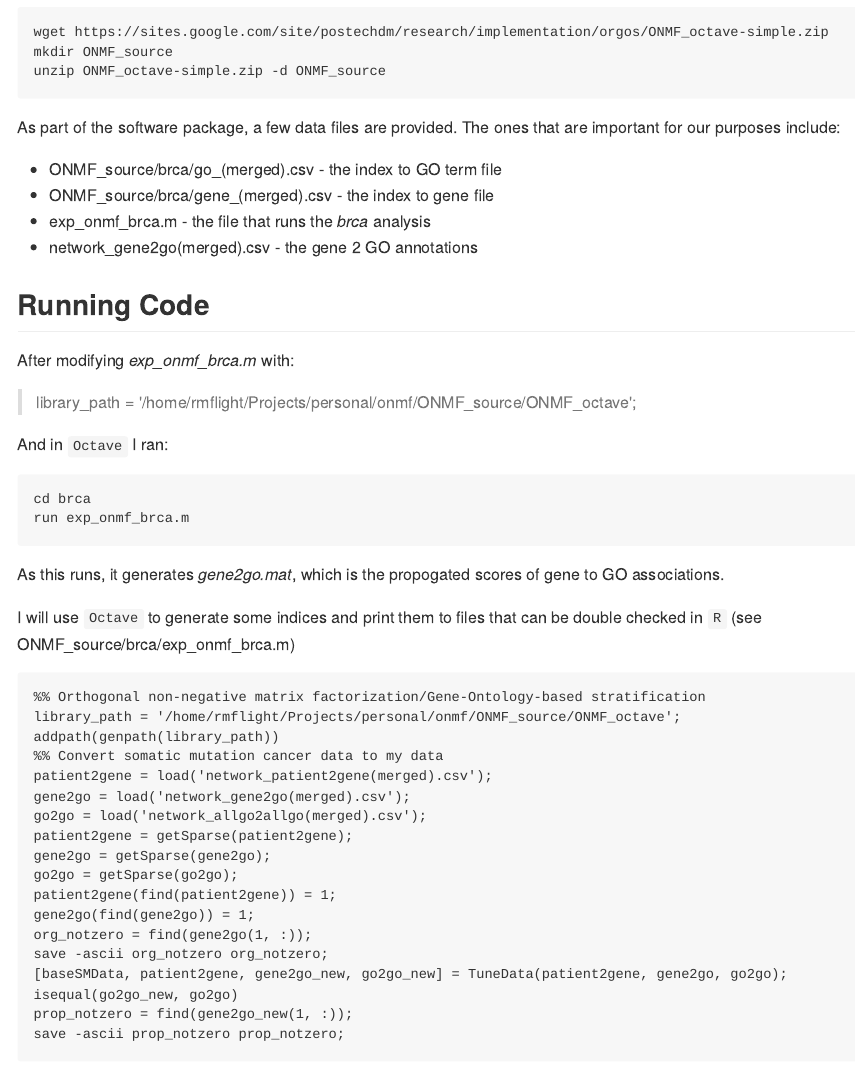
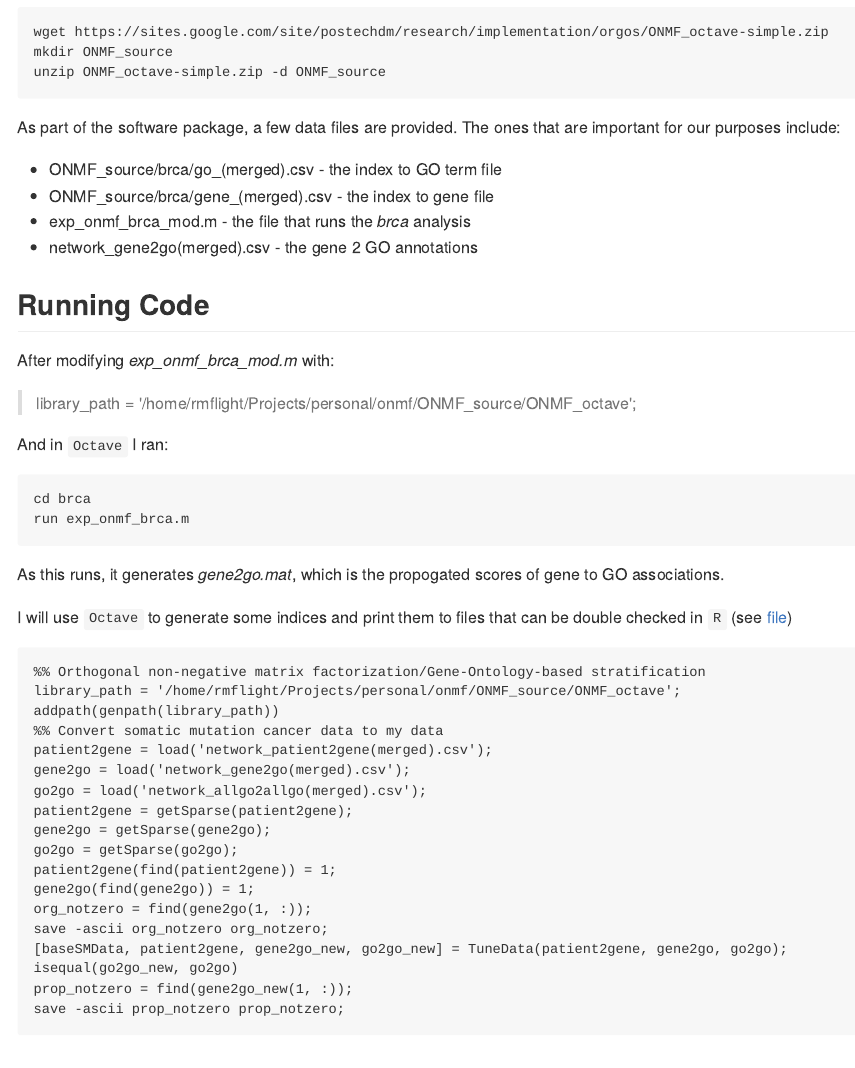
Before and after one commit to rmflight/go_onmf, an R Markdown document (README.Rmd): the page in a window 1100 px wide, from 820 px down. The pictures show the output file README.md that the author committed with the source, drawn offline in the style of GitHub.

Commit message:
changing some file names and inserting link to a file

````diff
--- a/README.Rmd
+++ b/README.Rmd
@@ -52,12 +52,12 @@ are important for our purposes include:
 
 * ONMF_source/brca/go_(merged).csv - the index to GO term file
 * ONMF_source/brca/gene_(merged).csv - the index to gene file
-* exp_onmf_brca.m - the file that runs the *brca* analysis
+* exp_onmf_brca_mod.m - the file that runs the *brca* analysis
 * network_gene2go(merged).csv - the gene 2 GO annotations
 
 ## Running Code
 
-After modifying *exp_onmf_brca.m* with:
+After modifying *exp_onmf_brca_mod.m* with:
 
 > library_path = '/home/rmflight/Projects/personal/onmf/ONMF_source/ONMF_octave';
 
@@ -72,7 +72,7 @@ As this runs, it generates *gene2go.mat*, which is the propogated scores of gene
 to GO associations.
 
 I will use `Octave` to generate some indices and print them to files that can be
-double checked in `R` (see ONMF_source/brca/exp_onmf_brca.m)
+double checked in `R` (see [file](ONMF_source/brca/exp_onmf_brca.m))
 
 ```{r print_octave_code, echo = FALSE, comment=''}
 # from run_onmf_brca.m
````
Also changed, not shown: README.md, README.Rmd (2 more changed lines).
